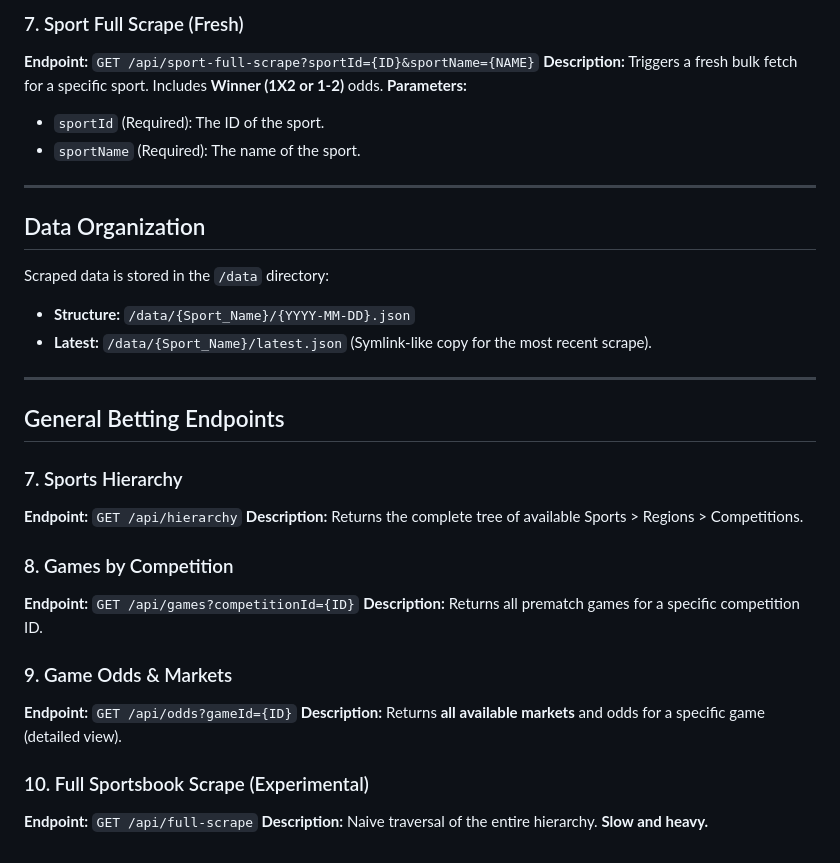
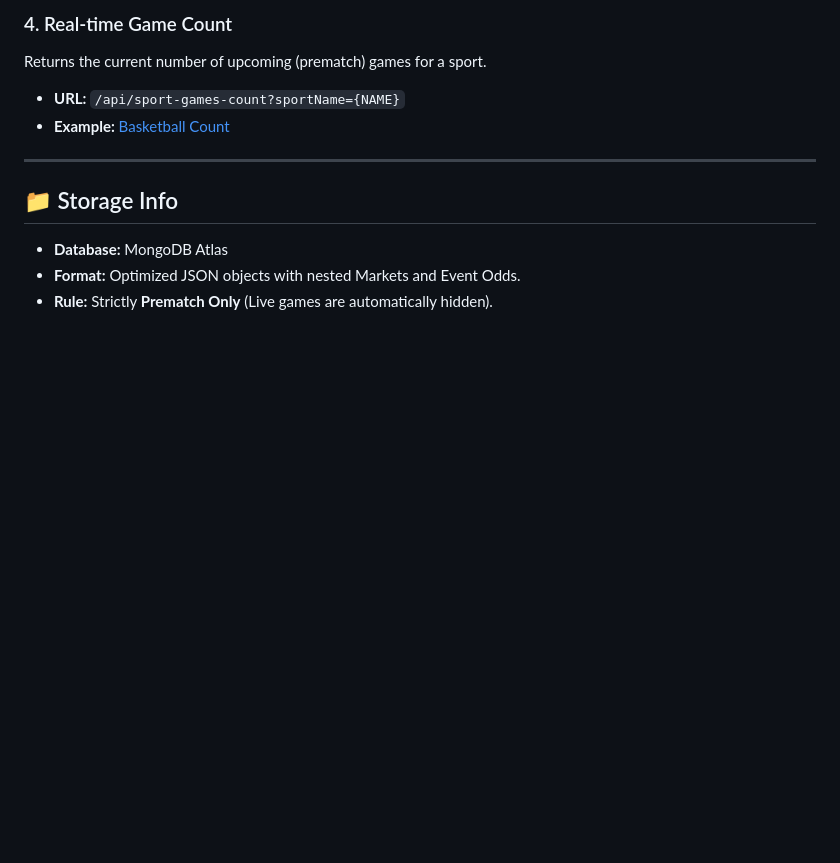
Before and after one commit to Hayvi/dob, a Markdown page: endpoints.md, the part around one of its changes. GitHub-like rendering; blank space fills up the shorter version.

```diff
--- a/endpoints.md
+++ b/endpoints.md
@@ -90,34 +62,12 @@ This document lists all available HTTP endpoints for the Forzza Scraper API.
 
-### 7. Sport Full Scrape (Fresh)
-**Endpoint:** `GET /api/sport-full-scrape?sportId={ID}&sportName={NAME}`
-**Description:** Triggers a fresh bulk fetch for a specific sport. Includes **Winner (1X2 or 1-2)** odds.
-**Parameters:**
-- `sportId` (Required): The ID of the sport.
-- `sportName` (Required): The name of the sport.
+### 4. Real-time Game Count
+Returns the current number of upcoming (prematch) games for a sport.
+*   **URL:** `/api/sport-games-count?sportName={NAME}`
+*   **Example:** [Basketball Count](https://dob-lqpg.onrender.com/api/sport-games-count?sportName=Basketball)
 
 ---
 
-## Data Organization
-Scraped data is stored in the `/data` directory:
-- **Structure:** `/data/{Sport_Name}/{YYYY-MM-DD}.json`
-- **Latest:** `/data/{Sport_Name}/latest.json` (Symlink-like copy for the most recent scrape).
-
----
-
-## General Betting Endpoints
-
-### 7. Sports Hierarchy
-**Endpoint:** `GET /api/hierarchy`
-**Description:** Returns the complete tree of available Sports > Regions > Competitions.
-
-### 8. Games by Competition
-**Endpoint:** `GET /api/games?competitionId={ID}`
-**Description:** Returns all prematch games for a specific competition ID.
-
-### 9. Game Odds & Markets
-**Endpoint:** `GET /api/odds?gameId={ID}`
-**Description:** Returns **all available markets** and odds for a specific game (detailed view).
-
-### 10. Full Sportsbook Scrape (Experimental)
-**Endpoint:** `GET /api/full-scrape`
-**Description:** Naive traversal of the entire hierarchy. **Slow and heavy.**
+## 📁 Storage Info
+*   **Database:** MongoDB Atlas
+*   **Format:** Optimized JSON objects with nested Markets and Event Odds.
+*   **Rule:** Strictly **Prematch Only** (Live games are automatically hidden).
```
Also changed, not shown: other parts of endpoints.md (+48 -76 lines).
